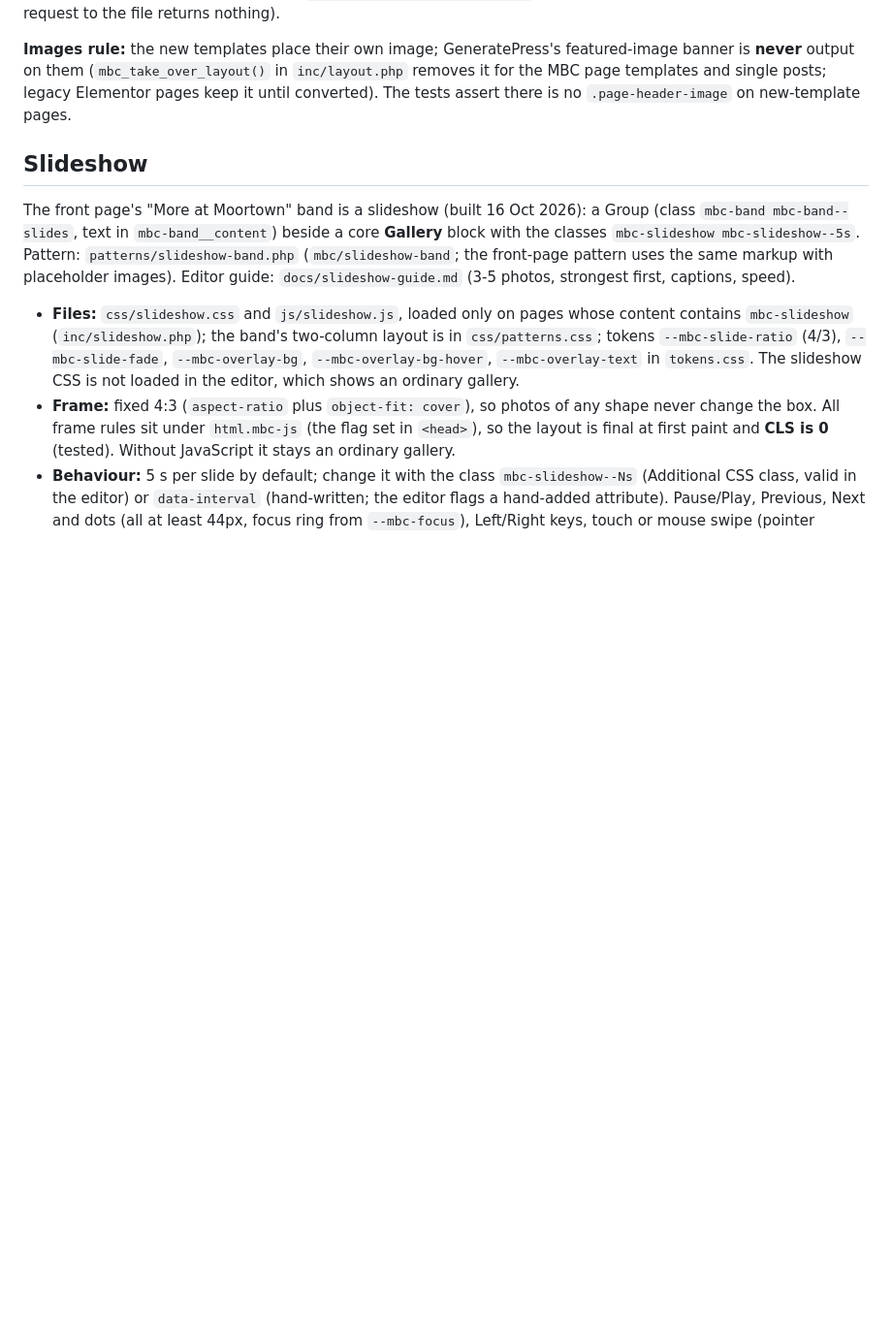
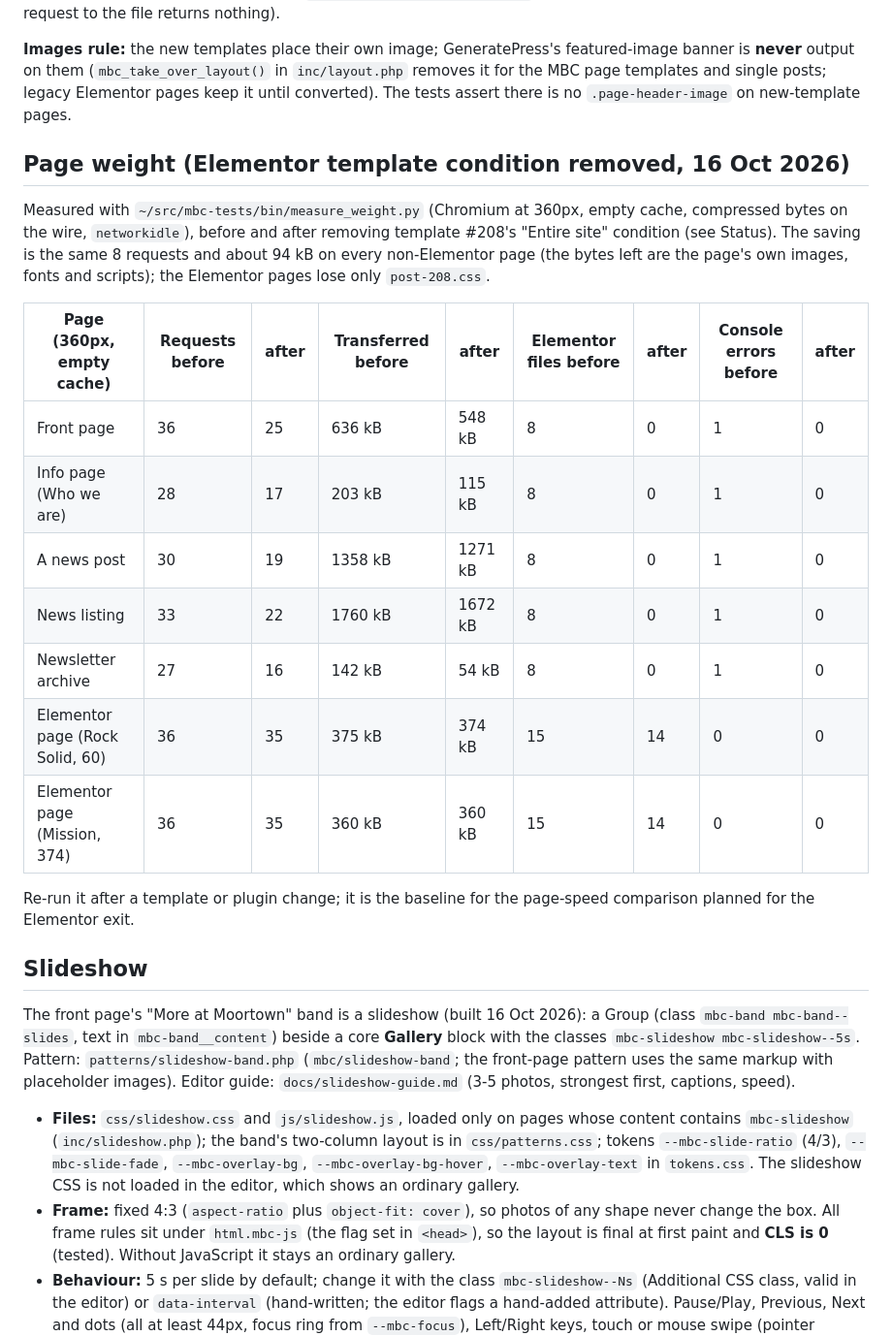
Before and after one commit to JohnDuffy271/mbc-generatepress-child, a Markdown page: CLAUDE.md, the part around one of its changes. Shown at 97% size. GitHub-like rendering; blank space fills up the shorter version.

```diff
--- a/CLAUDE.md
+++ b/CLAUDE.md
@@ -950,6 +944,25 @@ in `inc/layout.php` removes it for the MBC page templates and single posts;
 legacy Elementor pages keep it until converted). The tests assert there is
 no `.page-header-image` on new-template pages.
 
+## Page weight (Elementor template condition removed, 16 Oct 2026)
+
+Measured with `~/src/mbc-tests/bin/measure_weight.py` (Chromium at 360px, empty cache, compressed bytes on the
+wire, `networkidle`), before and after removing template #208's "Entire site" condition (see Status). The
+saving is the same 8 requests and about 94 kB on every non-Elementor page (the bytes left are the page's own
+images, fonts and scripts); the Elementor pages lose only `post-208.css`.
+
+| Page (360px, empty cache) | Requests before | after | Transferred before | after | Elementor files before | after | Console errors before | after |
+|---|---|---|---|---|---|---|---|---|
+| Front page | 36 | 25 | 636 kB | 548 kB | 8 | 0 | 1 | 0 |
+| Info page (Who we are) | 28 | 17 | 203 kB | 115 kB | 8 | 0 | 1 | 0 |
+| A news post | 30 | 19 | 1358 kB | 1271 kB | 8 | 0 | 1 | 0 |
+| News listing | 33 | 22 | 1760 kB | 1672 kB | 8 | 0 | 1 | 0 |
+| Newsletter archive | 27 | 16 | 142 kB | 54 kB | 8 | 0 | 1 | 0 |
+| Elementor page (Rock Solid, 60) | 36 | 35 | 375 kB | 374 kB | 15 | 14 | 0 | 0 |
+| Elementor page (Mission, 374) | 36 | 35 | 360 kB | 360 kB | 15 | 14 | 0 | 0 |
+
+Re-run it after a template or plugin change; it is the baseline for the page-speed comparison planned for the Elementor exit.
+
 ## Slideshow
 
 The front page's "More at Moortown" band is a slideshow (built 16 Oct 2026): a
```
Also changed, not shown: other parts of CLAUDE.md (+31 -36 lines).
